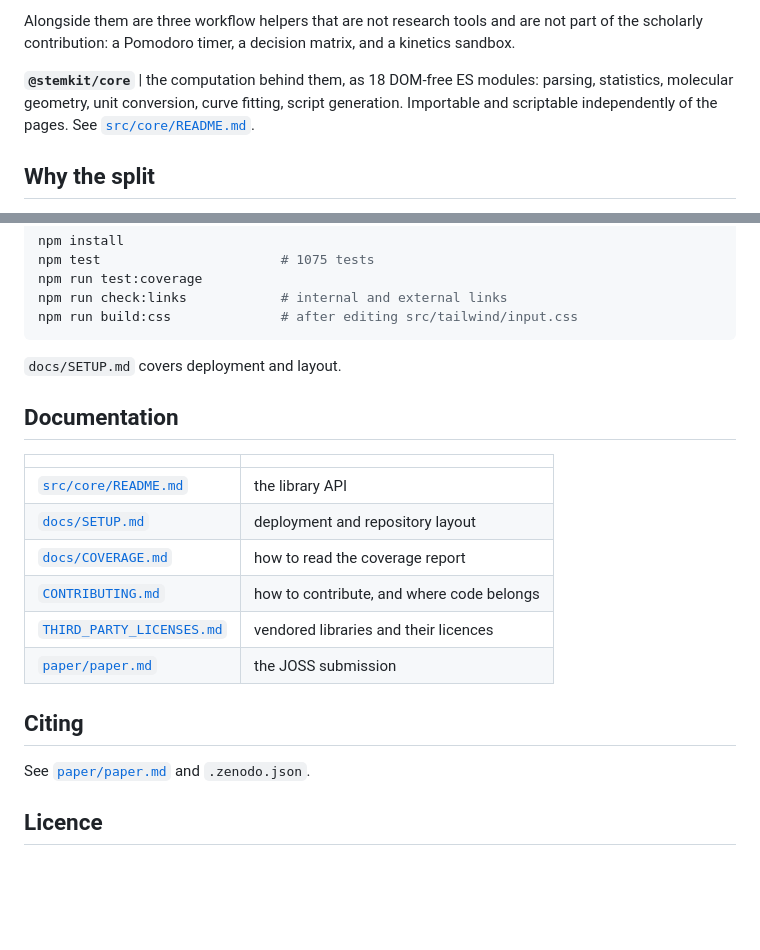
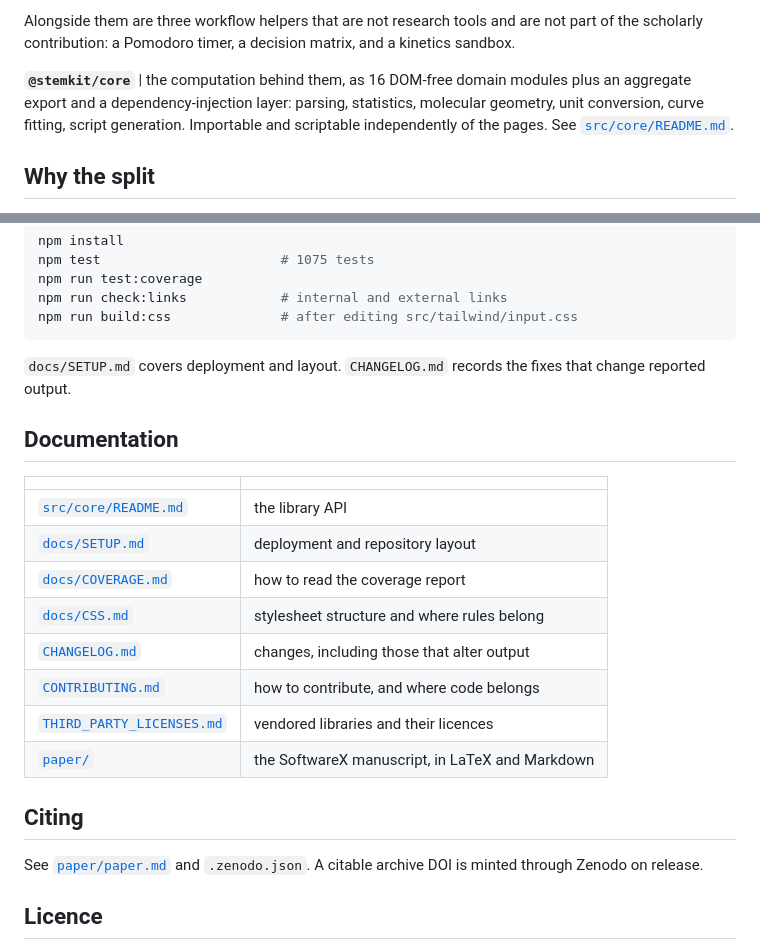
Before and after one commit to LD-Shell/stemkit, a Markdown page: README.md, 2 parts joined by grey strips. GitHub-like rendering; blank space fills up the shorter version.

Commit message:
docs: correct module count, link CHANGELOG and docs/CSS.md

````diff
--- a/README.md
+++ b/README.md
@@ -25,8 +25,9 @@ Alongside them are three workflow helpers that are not research tools and are
 not part of the scholarly contribution: a Pomodoro timer, a decision matrix,
 and a kinetics sandbox.
 
-**`@stemkit/core`** | the computation behind them, as 18 DOM-free ES modules:
-parsing, statistics, molecular geometry, unit conversion, curve fitting, script
+**`@stemkit/core`** | the computation behind them, as 16 DOM-free domain
+modules plus an aggregate export and a dependency-injection layer: parsing,
+statistics, molecular geometry, unit conversion, curve fitting, script
 generation. Importable and scriptable independently of the pages.
 See [`src/core/README.md`](src/core/README.md).
 
@@ -63,7 +64,8 @@ npm run check:links            # internal and external links
 npm run build:css              # after editing src/tailwind/input.css
 ```
 
-`docs/SETUP.md` covers deployment and layout.
+`docs/SETUP.md` covers deployment and layout. `CHANGELOG.md` records the fixes
+that change reported output.
 
 ## Documentation
 
@@ -72,13 +74,16 @@ npm run build:css              # after editing src/tailwind/input.css
 | [`src/core/README.md`](src/core/README.md) | the library API |
 | [`docs/SETUP.md`](docs/SETUP.md) | deployment and repository layout |
 | [`docs/COVERAGE.md`](docs/COVERAGE.md) | how to read the coverage report |
+| [`docs/CSS.md`](docs/CSS.md) | stylesheet structure and where rules belong |
+| [`CHANGELOG.md`](CHANGELOG.md) | changes, including those that alter output |
 | [`CONTRIBUTING.md`](CONTRIBUTING.md) | how to contribute, and where code belongs |
 | [`THIRD_PARTY_LICENSES.md`](THIRD_PARTY_LICENSES.md) | vendored libraries and their licences |
-| [`paper/paper.md`](paper/paper.md) | the JOSS submission |
+| [`paper/`](paper/) | the SoftwareX manuscript, in LaTeX and Markdown |
 
 ## Citing
 
-See [`paper/paper.md`](paper/paper.md) and `.zenodo.json`.
+See [`paper/paper.md`](paper/paper.md) and `.zenodo.json`. A citable archive
+DOI is minted through Zenodo on release.
 
 ## Licence
 
````
